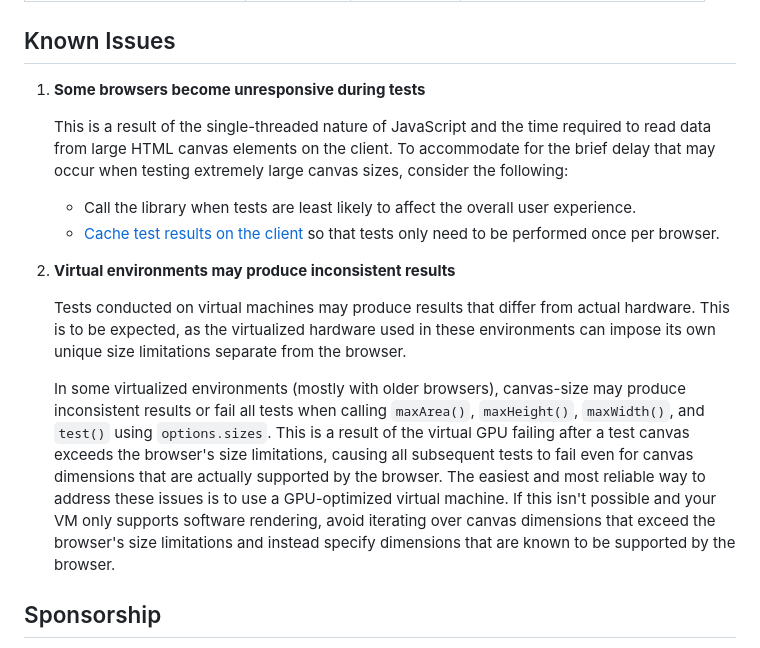
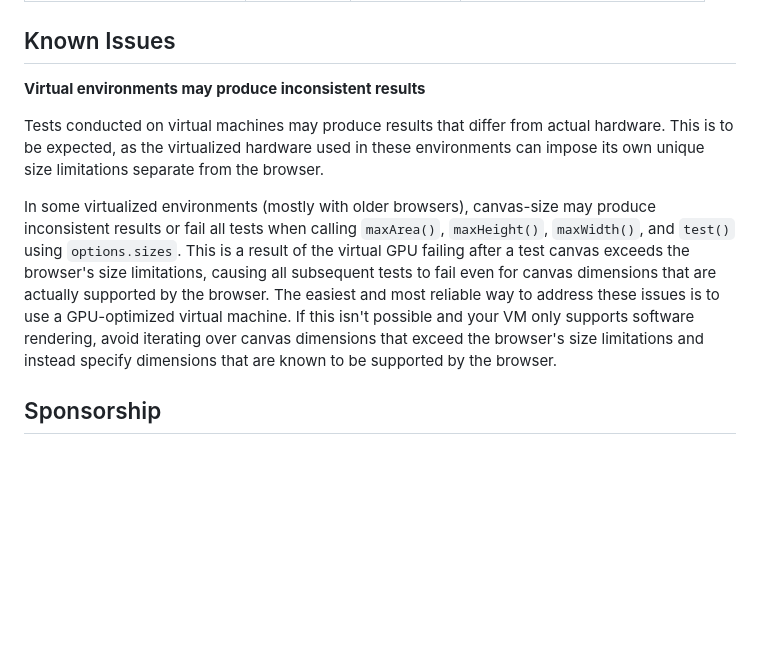
Before and after one commit to jhildenbiddle/canvas-size, a Markdown page: docs/index.md, the part around the change. Drawn GitHub-style; blank space fills up the shorter version.

Commit message:
Update known issues

```diff
--- a/docs/index.md
+++ b/docs/index.md
@@ -442,18 +442,11 @@ Be aware that test results can vary between mobile devices running the same plat
 
 ## Known Issues
 
-1. **Some browsers become unresponsive during tests**
+**Virtual environments may produce inconsistent results**
 
-   This is a result of the single-threaded nature of JavaScript and the time required to read data from large HTML canvas elements on the client. To accommodate for the brief delay that may occur when testing extremely large canvas sizes, consider the following:
+Tests conducted on virtual machines may produce results that differ from actual hardware. This is to be expected, as the virtualized hardware used in these environments can impose its own unique size limitations separate from the browser.
 
-   - Call the library when tests are least likely to affect the overall user experience.
-   - [Cache test results on the client](https://developer.mozilla.org/en-US/docs/Learn/JavaScript/Client-side_web_APIs/Client-side_storage) so that tests only need to be performed once per browser.
-
-1. **Virtual environments may produce inconsistent results**
-
-   Tests conducted on virtual machines may produce results that differ from actual hardware. This is to be expected, as the virtualized hardware used in these environments can impose its own unique size limitations separate from the browser.
-
-   In some virtualized environments (mostly with older browsers), canvas-size may produce inconsistent results or fail all tests when calling `maxArea()`, `maxHeight()`, `maxWidth()`, and `test()` using `options.sizes`. This is a result of the virtual GPU failing after a test canvas exceeds the browser's size limitations, causing all subsequent tests to fail even for canvas dimensions that are actually supported by the browser. The easiest and most reliable way to address these issues is to use a GPU-optimized virtual machine. If this isn't possible and your VM only supports software rendering, avoid iterating over canvas dimensions that exceed the browser's size limitations and instead specify dimensions that are known to be supported by the browser.
+In some virtualized environments (mostly with older browsers), canvas-size may produce inconsistent results or fail all tests when calling `maxArea()`, `maxHeight()`, `maxWidth()`, and `test()` using `options.sizes`. This is a result of the virtual GPU failing after a test canvas exceeds the browser's size limitations, causing all subsequent tests to fail even for canvas dimensions that are actually supported by the browser. The easiest and most reliable way to address these issues is to use a GPU-optimized virtual machine. If this isn't possible and your VM only supports software rendering, avoid iterating over canvas dimensions that exceed the browser's size limitations and instead specify dimensions that are known to be supported by the browser.
 
 ## Sponsorship
 
```
